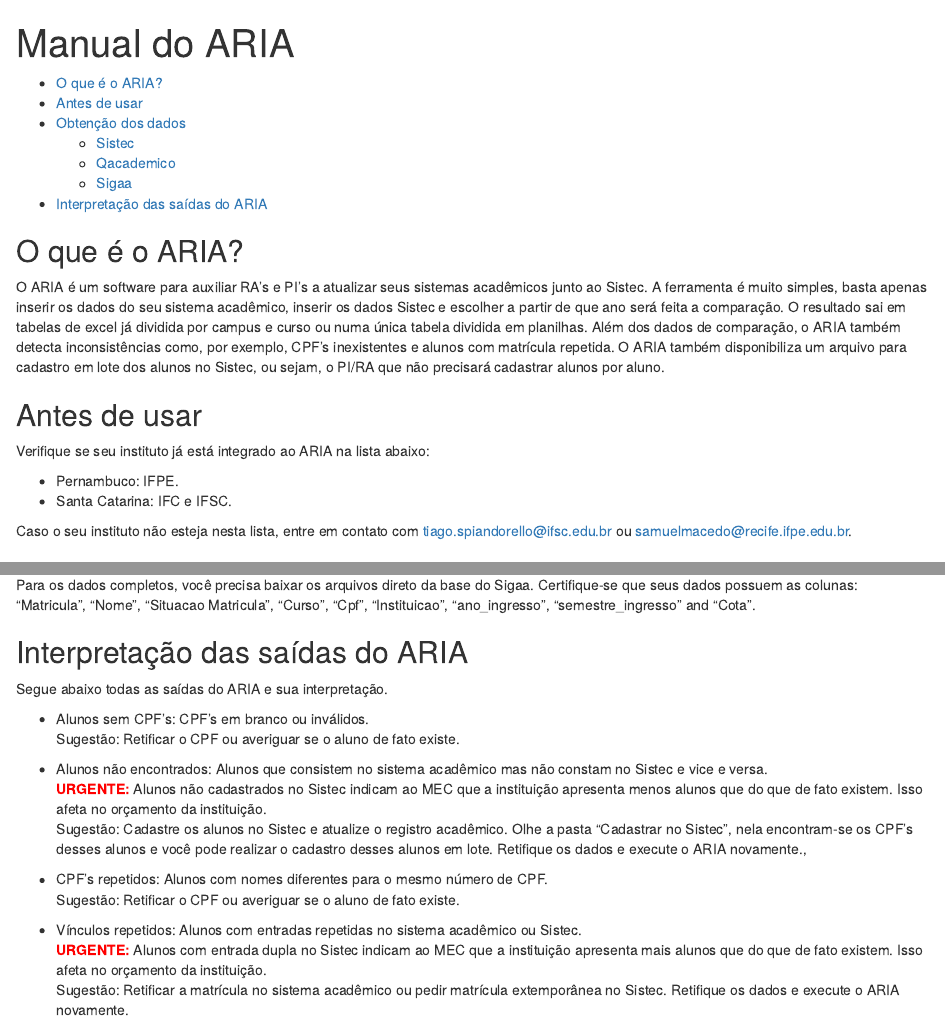
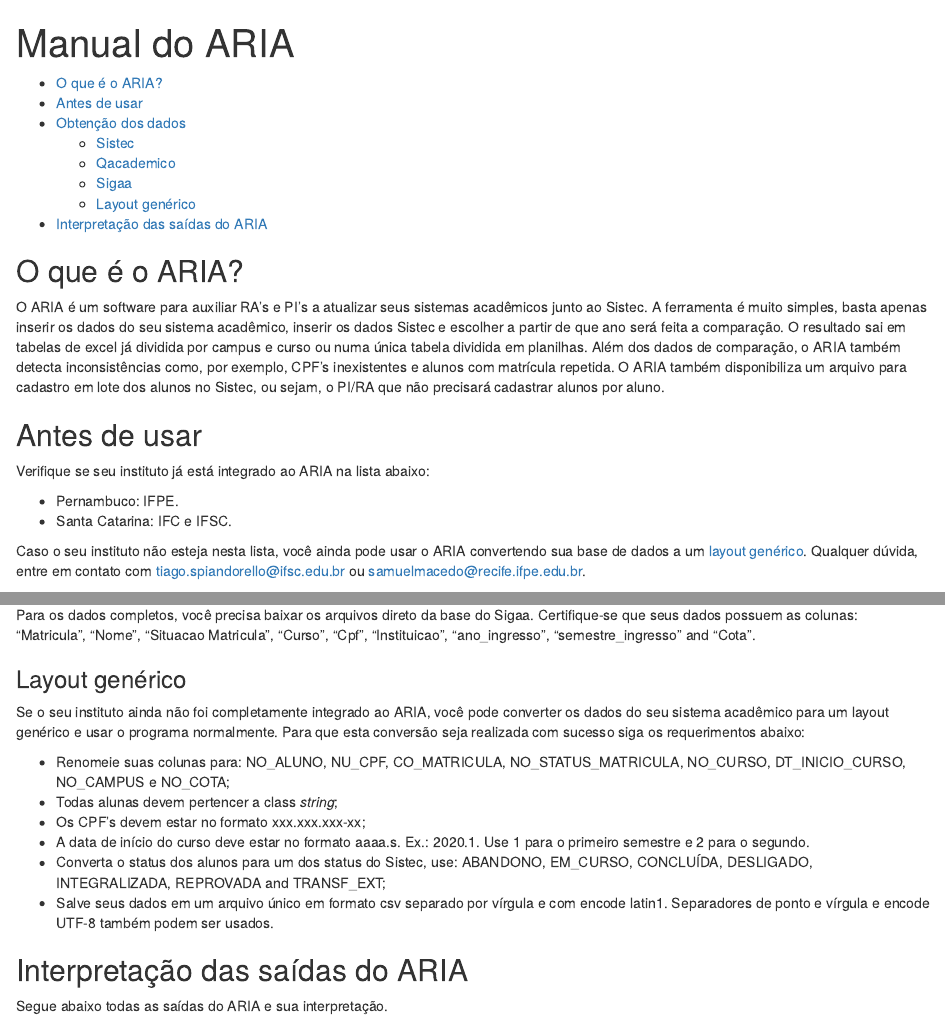
Before and after one commit to r-ifpe/sistec, an R Markdown document (inst/extdata/docs/aria/manual_panel.Rmd): the page in a window 1100 px wide, from its top, and a second part further down, joined at a grey line. Rendered offline with R 4.5, knitr and Pandoc, with nearby package versions.

Commit message:
include generic rfept layout in aria manual panel

```diff
--- a/inst/extdata/docs/aria/manual_panel.Rmd
+++ b/inst/extdata/docs/aria/manual_panel.Rmd
@@ -23,7 +23,7 @@
  - Pernambuco: IFPE.
  - Santa Catarina: IFC e IFSC.
 
- Caso o seu instituto não esteja nesta lista, entre em contato com tiago.spiandorello@ifsc.edu.br ou samuelmacedo@recife.ifpe.edu.br.
+Caso o seu instituto não esteja nesta lista, você ainda pode usar o ARIA convertendo sua base de dados a um [layout genérico](#generic_rfept). Qualquer dúvida, entre em contato com tiago.spiandorello@ifsc.edu.br ou samuelmacedo@recife.ifpe.edu.br.
 
 ## Obtenção dos dados
 
@@ -75,6 +75,19 @@
 Para os dados completos, você precisa baixar os arquivos direto da base do Sigaa. Certifique-se que seus dados possuem as colunas: "Matricula", "Nome", "Situacao Matricula",
 "Curso", "Cpf", "Instituicao", "ano_ingresso", "semestre_ingresso" and "Cota".
 
+### Layout genérico{#generic_rfept}
+
+Se o seu instituto ainda não foi completamente integrado ao ARIA, você pode converter os dados do seu sistema acadêmico para um layout genérico e usar o programa normalmente. Para que esta conversão seja realizada com sucesso siga os requerimentos abaixo:
+
+- Renomeie suas colunas para: NO_ALUNO, NU_CPF, CO_MATRICULA, NO_STATUS_MATRICULA,
+NO_CURSO, DT_INICIO_CURSO, NO_CAMPUS e NO_COTA;
+- Todas alunas devem pertencer a class *string*;
+- Os CPF's devem estar no formato xxx.xxx.xxx-xx;
+- A data de início do curso deve estar no formato aaaa.s. Ex.: 2020.1. Use 1 para o primeiro semestre e 2 para o segundo.
+- Converta o status dos alunos para um dos status do Sistec, use: ABANDONO, EM_CURSO,
+CONCLUÍDA, DESLIGADO, INTEGRALIZADA, REPROVADA and TRANSF_EXT;
+- Salve seus dados em um arquivo único em formato csv separado por vírgula e com encode latin1. Separadores de ponto e vírgula e encode UTF-8 também podem ser usados.
+
 ## Interpretação das saídas do ARIA
 
 Segue abaixo todas as saídas do ARIA e sua interpretação.
```
Also changed, not shown: 1 other file.
